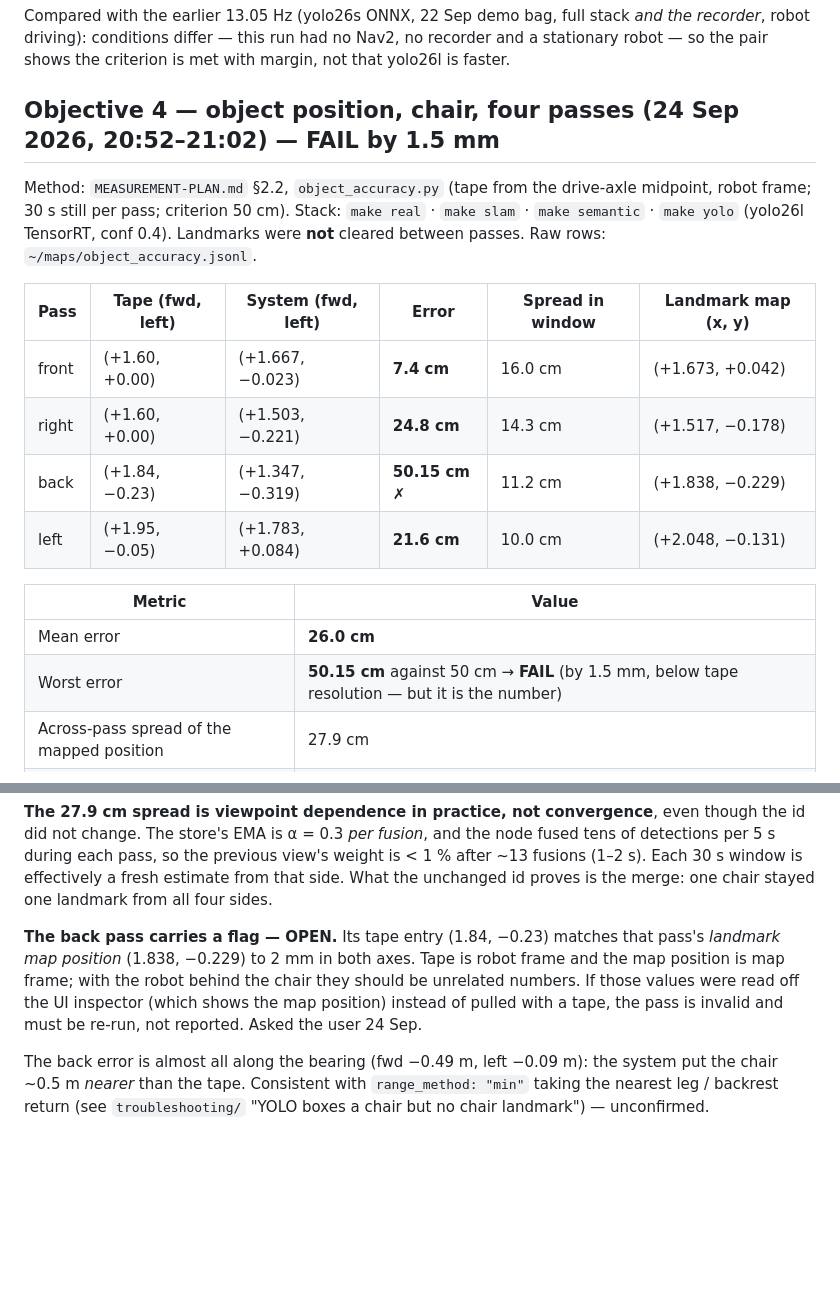
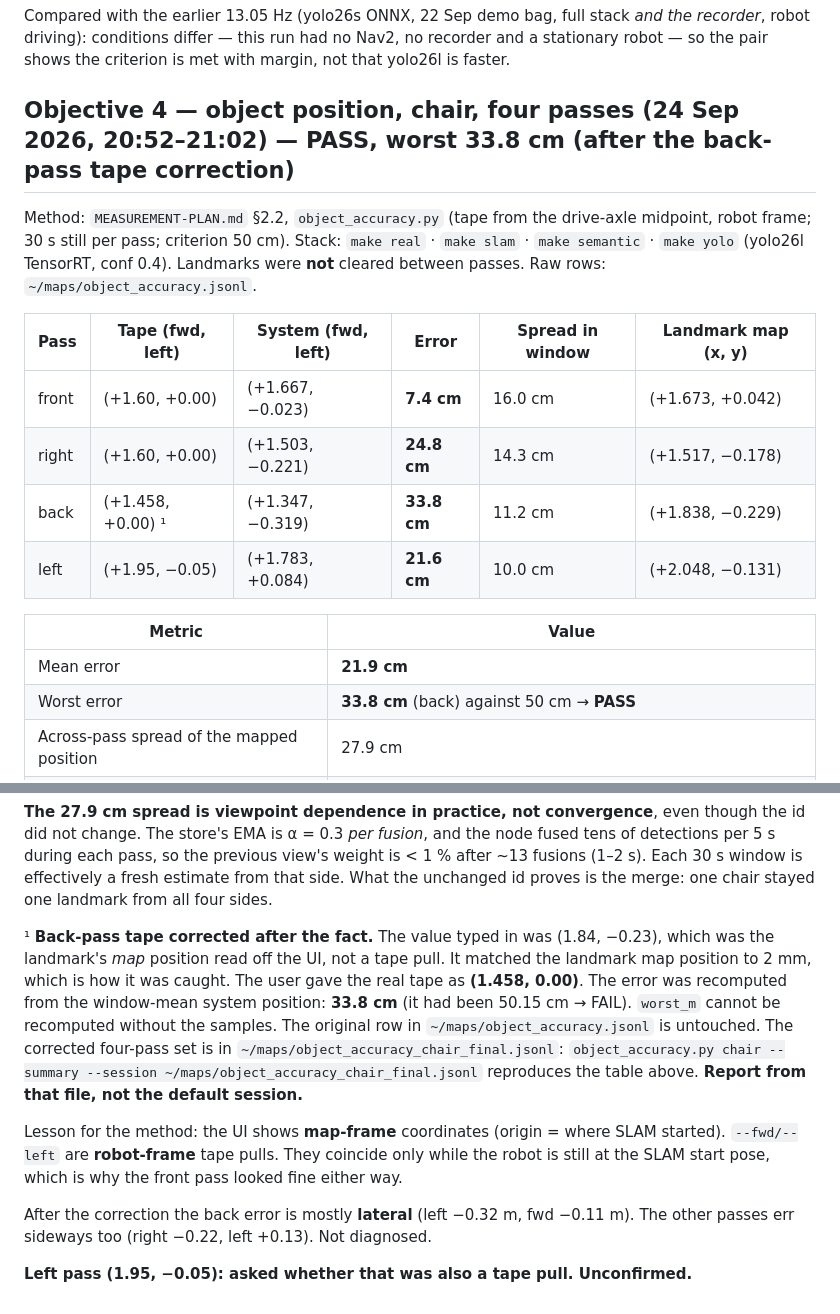
Before and after one commit to mairuu/cap_ref, a Markdown page: records/calibration.md, 2 parts joined by grey strips. Rendered like a GitHub page; blank space fills up the shorter version.

Commit message:
Objective 4: back-pass tape corrected to 1.458/0.00 -> worst 33.8 cm, PASS
Co-Authored-By: Claude Opus 5.5 <noreply@anthropic.com>

```diff
--- a/records/calibration.md
+++ b/records/calibration.md
@@ -2655,7 +2655,7 @@ Compared with the earlier 13.05 Hz (yolo26s ONNX, 22 Sep demo bag, full stack
 no recorder and a stationary robot — so the pair shows the criterion is met
 with margin, not that yolo26l is faster.
 
-## Objective 4 — object position, chair, four passes (24 Sep 2026, 20:52–21:02) — **FAIL by 1.5 mm**
+## Objective 4 — object position, chair, four passes (24 Sep 2026, 20:52–21:02) — **PASS, worst 33.8 cm** (after the back-pass tape correction)
 
 Method: `MEASUREMENT-PLAN.md` §2.2, `object_accuracy.py` (tape from the drive-axle
 midpoint, robot frame; 30 s still per pass; criterion 50 cm). Stack: `make real`
@@ -2666,13 +2666,13 @@ Landmarks were **not** cleared between passes. Raw rows: `~/maps/object_accuracy
 |---|---|---|---|---|---|
 | front | (+1.60, +0.00) | (+1.667, −0.023) | **7.4 cm** | 16.0 cm | (+1.673, +0.042) |
 | right | (+1.60, +0.00) | (+1.503, −0.221) | **24.8 cm** | 14.3 cm | (+1.517, −0.178) |
-| back  | (+1.84, −0.23) | (+1.347, −0.319) | **50.15 cm ✗** | 11.2 cm | (+1.838, −0.229) |
+| back  | (+1.458, +0.00) ¹ | (+1.347, −0.319) | **33.8 cm** | 11.2 cm | (+1.838, −0.229) |
 | left  | (+1.95, −0.05) | (+1.783, +0.084) | **21.6 cm** | 10.0 cm | (+2.048, −0.131) |
 
 | Metric | Value |
 |---|---|
-| Mean error | **26.0 cm** |
-| Worst error | **50.15 cm** against 50 cm → **FAIL** (by 1.5 mm, below tape resolution — but it is the number) |
+| Mean error | **21.9 cm** |
+| Worst error | **33.8 cm** (back) against 50 cm → **PASS** |
 | Across-pass spread of the mapped position | 27.9 cm |
 | Landmark id | `783d3c01` in all four → **one landmark, no duplicates** across viewpoints |
 
@@ -2688,14 +2688,24 @@ weight is < 1 % after ~13 fusions (1–2 s). Each 30 s window is effectively a
 fresh estimate from that side. What the unchanged id proves is the merge: one
 chair stayed one landmark from all four sides.
 
-**The back pass carries a flag — OPEN.** Its tape entry (1.84, −0.23) matches that
-pass's *landmark map position* (1.838, −0.229) to 2 mm in both axes. Tape is
-robot frame and the map position is map frame; with the robot behind the chair
-they should be unrelated numbers. If those values were read off the UI inspector
-(which shows the map position) instead of pulled with a tape, the pass is invalid
-and must be re-run, not reported. Asked the user 24 Sep.
-
-The back error is almost all along the bearing (fwd −0.49 m, left −0.09 m): the
-system put the chair ~0.5 m *nearer* than the tape. Consistent with `range_method:
-"min"` taking the nearest leg / backrest return (see `troubleshooting/` "YOLO
-boxes a chair but no chair landmark") — unconfirmed.
+¹ **Back-pass tape corrected after the fact.** The value typed in was (1.84, −0.23),
+which was the landmark's *map* position read off the UI, not a tape pull. It
+matched the landmark map position to 2 mm, which is how it was caught. The user
+gave the real tape as **(1.458, 0.00)**. The error was recomputed from the
+window-mean system position: **33.8 cm** (it had been 50.15 cm → FAIL). `worst_m`
+cannot be recomputed without the samples. The original row in
+`~/maps/object_accuracy.jsonl` is untouched. The corrected four-pass set is in
+`~/maps/object_accuracy_chair_final.jsonl`: `object_accuracy.py chair --summary
+--session ~/maps/object_accuracy_chair_final.jsonl` reproduces the table above.
+**Report from that file, not the default session.**
+
+Lesson for the method: the UI shows **map-frame** coordinates (origin = where SLAM
+started). `--fwd/--left` are **robot-frame** tape pulls. They coincide only while
+the robot is still at the SLAM start pose, which is why the front pass looked
+fine either way.
+
+After the correction the back error is mostly **lateral** (left −0.32 m, fwd
+−0.11 m). The other passes err sideways too (right −0.22, left +0.13). Not
+diagnosed.
+
+**Left pass (1.95, −0.05): asked whether that was also a tape pull. Unconfirmed.**
```
Also changed, not shown: STATE.md (+1 -1 lines).
